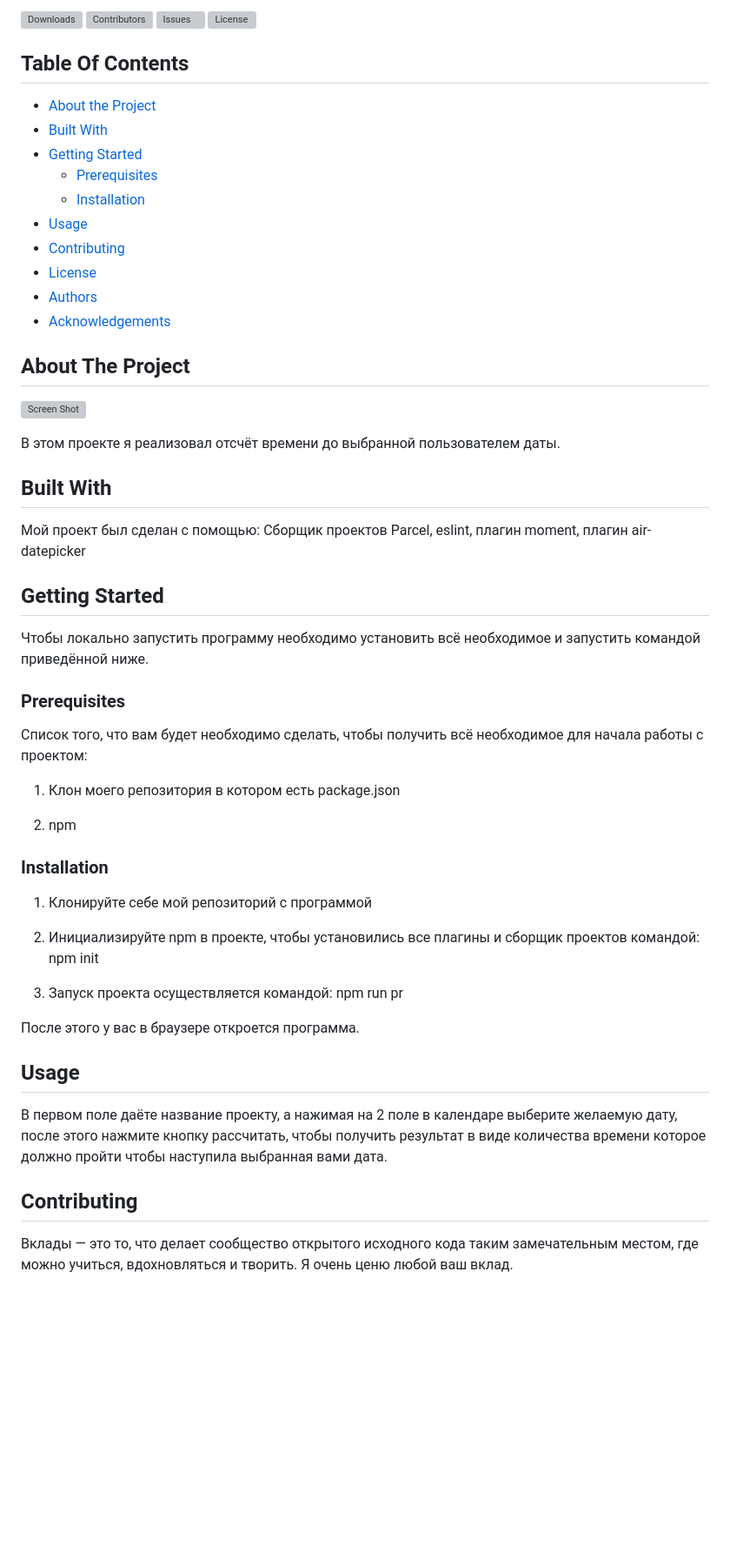
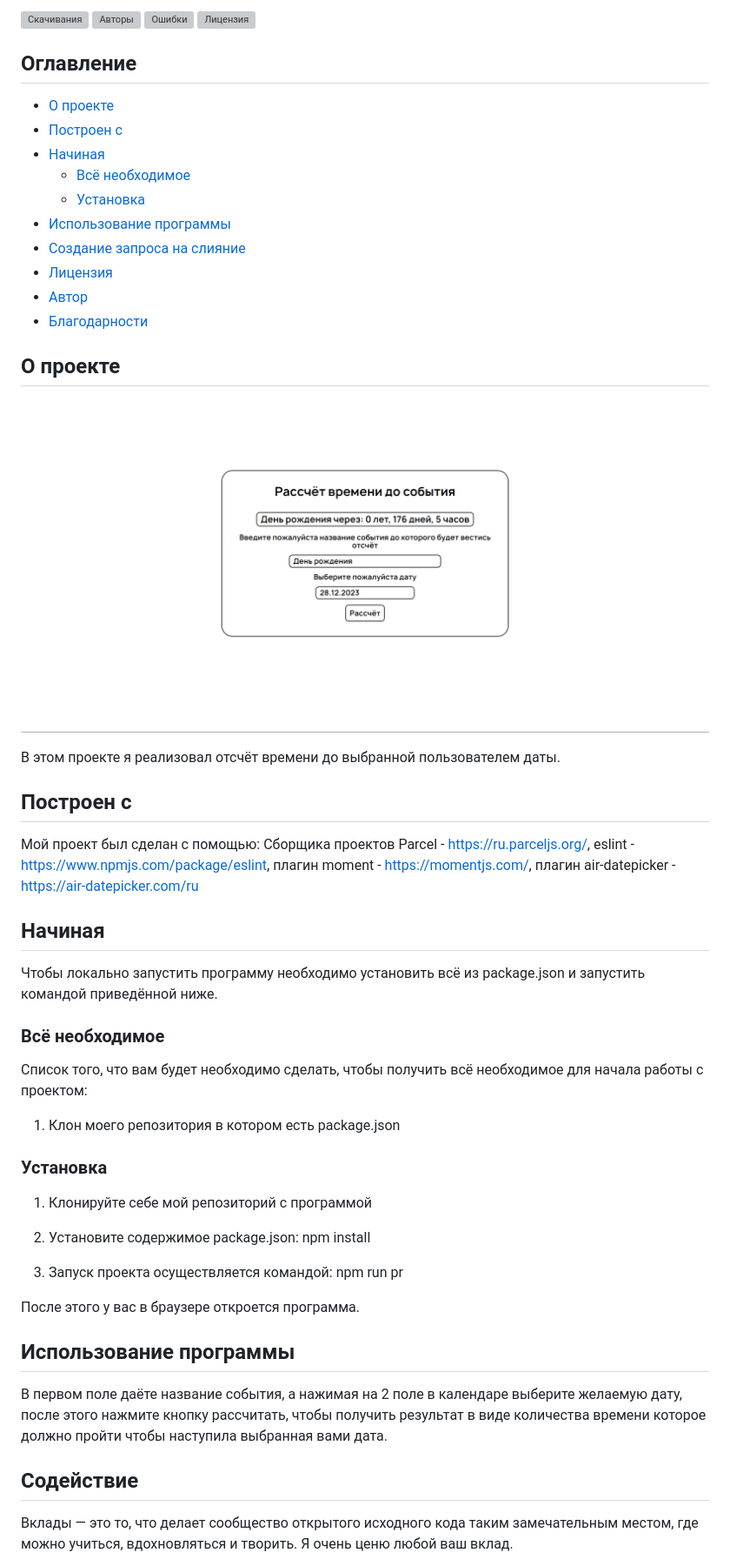
Before and after one commit to Kustiche/Countdown, a Markdown page: README.md, the part around the change printed below. Shown: that part at 87% size. Rendered like a GitHub page; pictures changed too: img/countdown.png (added); blank space fills up the shorter version; grey boxes are pictures that could not be loaded.

Commit message:
Correction README

```diff
--- a/README.md
+++ b/README.md
@@ -21,64 +11,62 @@
   </p>
 </p>
 
-![Downloads](https://img.shields.io/github/downloads/Kustiche/Countdown/total) ![Contributors](https://img.shields.io/github/contributors/Kustiche/Countdown?color=dark-green) ![Issues](https://img.shields.io/github/issues/Kustiche/Countdown) ![License](https://img.shields.io/github/license/Kustiche/Countdown)
+![Скачивания](https://img.shields.io/github/downloads/Kustiche/Countdown/total) ![Авторы](https://img.shields.io/github/contributors/Kustiche/Countdown?color=dark-green) ![Ошибки](https://img.shields.io/github/issues/Kustiche/Countdown) ![Лицензия](https://img.shields.io/github/license/Kustiche/Countdown)
 
-## Table Of Contents
+## Оглавление
 
-- [About the Project](#about-the-project)
-- [Built With](#built-with)
-- [Getting Started](#getting-started)
-  - [Prerequisites](#prerequisites)
-  - [Installation](#installation)
-- [Usage](#usage)
-- [Contributing](#contributing)
-- [License](#license)
-- [Authors](#authors)
-- [Acknowledgements](#acknowledgements)
+- [О проекте](#about-the-project)
+- [Построен с](#built-with)
+- [Начиная](#getting-started)
+  - [Всё необходимое](#prerequisites)
+  - [Установка](#installation)
+- [Использование программы](#usage)
+- [Создание запроса на слияние](#contributing)
+- [Лицензия](#license)
+- [Автор](#authors)
+- [Благодарности](#acknowledgements)
 
-## About The Project
+## О проекте
 
-![Screen Shot](resources/favicon/favicon.svg)
+![Screen Shot](img/countdown.png)
 
 В этом проекте я реализовал отсчёт времени до выбранной пользователем даты.
 
-## Built With
+## Построен с
 
 Мой проект был сделан с помощью:
-Сборщик проектов Parcel,
-eslint,
-плагин moment,
-плагин air-datepicker
+Сборщика проектов Parcel - https://ru.parceljs.org/,
+eslint - https://www.npmjs.com/package/eslint,
+плагин moment - https://momentjs.com/,
+плагин air-datepicker - https://air-datepicker.com/ru
 
-## Getting Started
+## Начиная
 
-Чтобы локально запустить программу необходимо установить всё необходимое и запустить командой приведённой ниже.
+Чтобы локально запустить программу необходимо установить всё из package.json и запустить командой приведённой ниже.
 
-### Prerequisites
+### Всё необходимое
 
 Список того, что вам будет необходимо сделать, чтобы получить всё необходимое для начала работы с проектом:
 
 1. Клон моего репозитория в котором есть package.json
 
-2. npm
-
-### Installation
+### Установка
 
 1. Клонируйте себе мой репозиторий с программой
 
-2. Инициализируйте npm в проекте, чтобы установились все плагины и сборщик проектов командой:
-   npm init
+2. Установите содержимое package.json:
+   npm install
 
 3. Запуск проекта осуществляется командой:
    npm run pr
 
 После этого у вас в браузере откроется программа.
 
-## Usage
+## Использование программы
 
-В первом поле даёте название проекту, а нажимая на 2 поле в календаре выберите желаемую дату, после этого нажмите кнопку рассчитать, чтобы получить результат в виде количества времени которое должно пройти чтобы наступила выбранная вами дата.
+В первом поле даёте название события, а нажимая на 2 поле в календаре выберите желаемую дату, после этого нажмите кнопку рассчитать, чтобы получить результат в виде количества времени которое должно пройти чтобы наступила выбранная вами дата.
 
-## Contributing
+## Содействие
 
 Вклады — это то, что делает сообщество открытого исходного кода таким замечательным местом, где можно учиться, вдохновляться и творить. Я очень ценю любой ваш вклад.
 
```
Also changed, not shown: other parts of README.md (+4 -14 lines), 1 other file.
